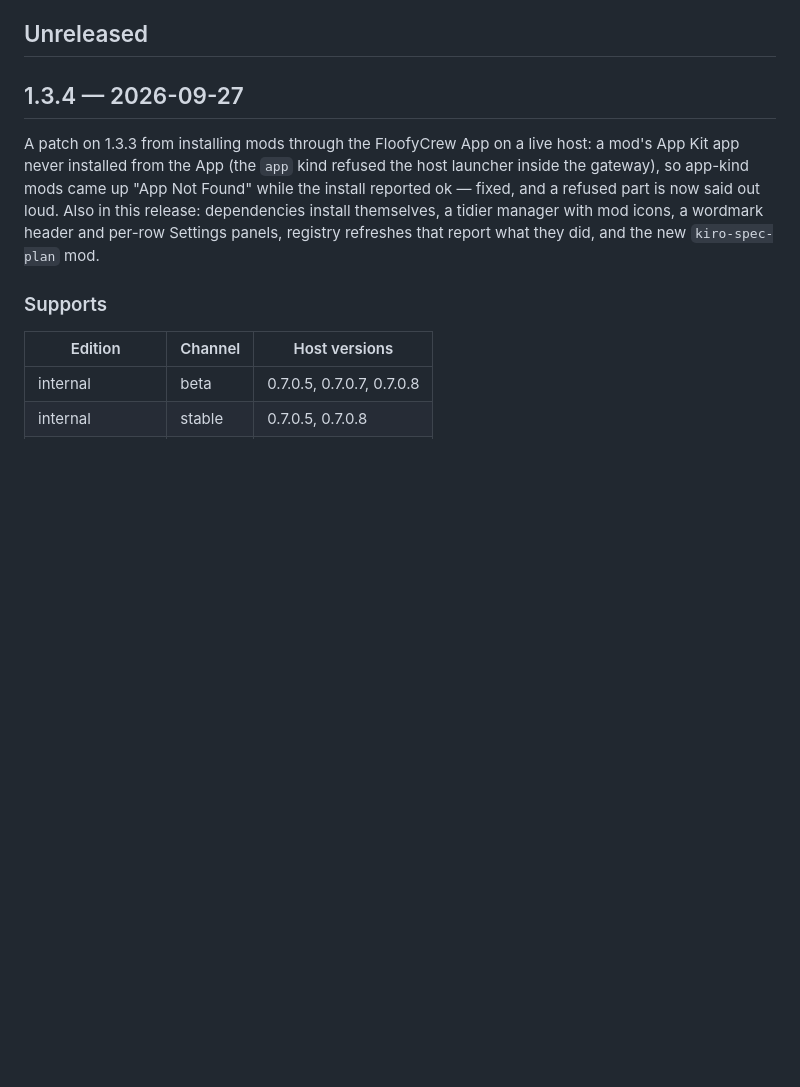
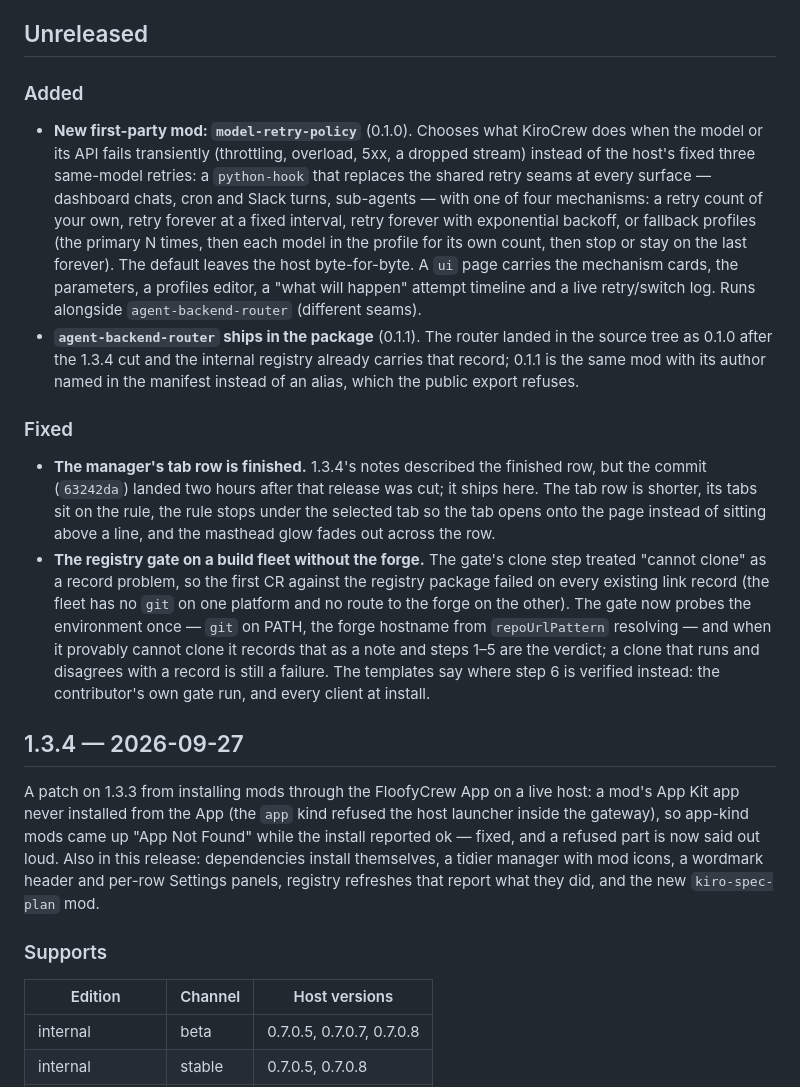
Before and after one commit to floofycrew/FloofyCrew, a Markdown page: CHANGELOG.md, the part around the change. Drawn GitHub-style; blank space fills up the shorter version.

Commit message:
docs(changelog): Unreleased entries for the next release
model-retry-policy, agent-backend-router 0.1.1, the finished tab row (shipped
after the 1.3.4 cut) and the registry gate's unreachable-forge handling.

```diff
--- a/CHANGELOG.md
+++ b/CHANGELOG.md
@@ -10,6 +10,42 @@ reports `loader: ok` per edition and channel — repeated here, in
 KiroCrew; it never ships a rebuilt host.
 
 ## Unreleased
+
+### Added
+
+- **New first-party mod: `model-retry-policy`** (0.1.0). Chooses what KiroCrew
+  does when the model or its API fails transiently (throttling, overload, 5xx, a
+  dropped stream) instead of the host's fixed three same-model retries: a
+  `python-hook` that replaces the shared retry seams at every surface —
+  dashboard chats, cron and Slack turns, sub-agents — with one of four
+  mechanisms: a retry count of your own, retry forever at a fixed interval,
+  retry forever with exponential backoff, or fallback profiles (the primary N
+  times, then each model in the profile for its own count, then stop or stay on
+  the last forever). The default leaves the host byte-for-byte. A `ui` page
+  carries the mechanism cards, the parameters, a profiles editor, a "what will
+  happen" attempt timeline and a live retry/switch log. Runs alongside
+  `agent-backend-router` (different seams).
+- **`agent-backend-router` ships in the package** (0.1.1). The router landed in
+  the source tree as 0.1.0 after the 1.3.4 cut and the internal registry already
+  carries that record; 0.1.1 is the same mod with its author named in the
+  manifest instead of an alias, which the public export refuses.
+
+### Fixed
+
+- **The manager's tab row is finished.** 1.3.4's notes described the finished
+  row, but the commit (`63242da`) landed two hours after that release was cut;
+  it ships here. The tab row is shorter, its tabs sit on the rule, the rule
+  stops under the selected tab so the tab opens onto the page instead of sitting
+  above a line, and the masthead glow fades out across the row.
+- **The registry gate on a build fleet without the forge.** The gate's clone
+  step treated "cannot clone" as a record problem, so the first CR against the
+  registry package failed on every existing link record (the fleet has no `git`
+  on one platform and no route to the forge on the other). The gate now probes
+  the environment once — `git` on PATH, the forge hostname from
+  `repoUrlPattern` resolving — and when it provably cannot clone it records
+  that as a note and steps 1–5 are the verdict; a clone that runs and disagrees
+  with a record is still a failure. The templates say where step 6 is verified
+  instead: the contributor's own gate run, and every client at install.
 
 ## 1.3.4 — 2026-09-27
 
```
